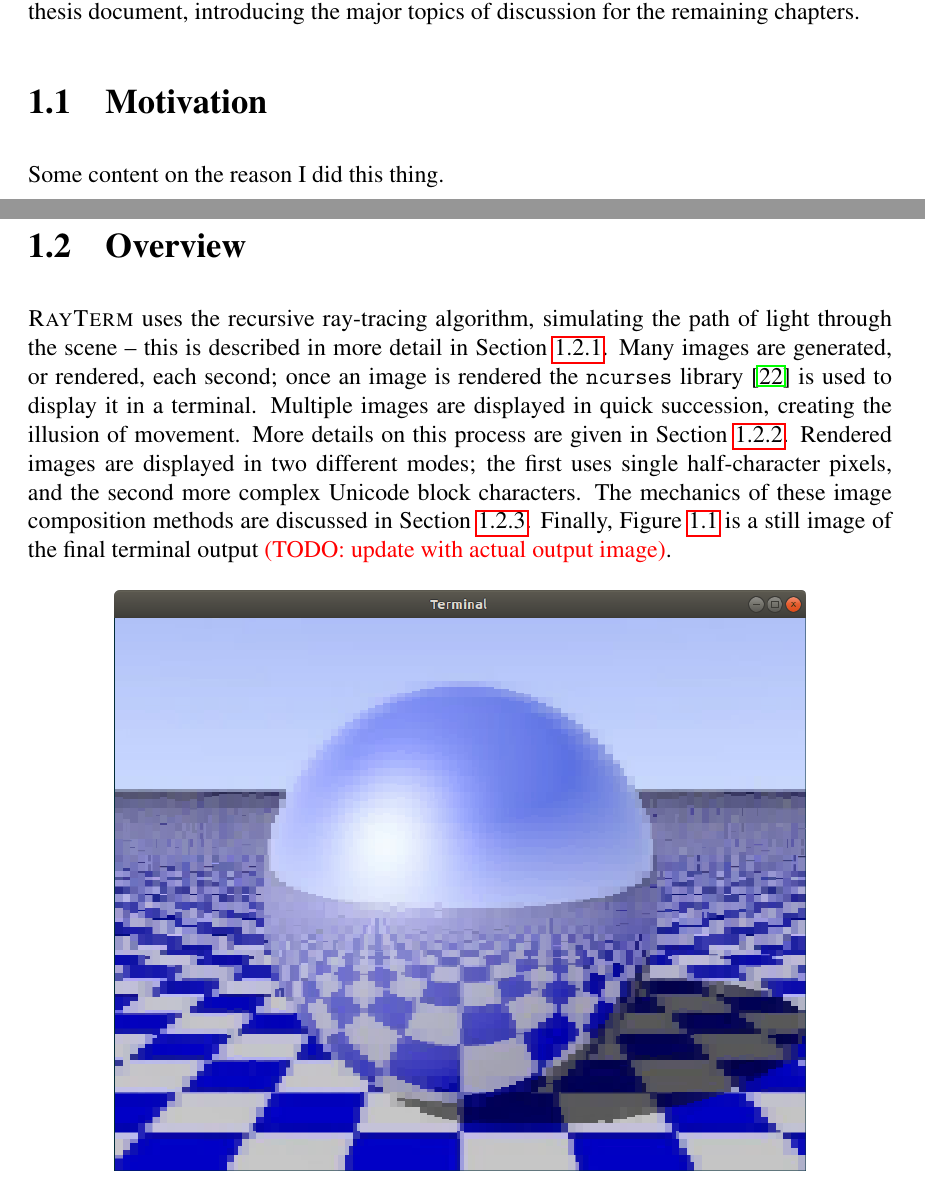
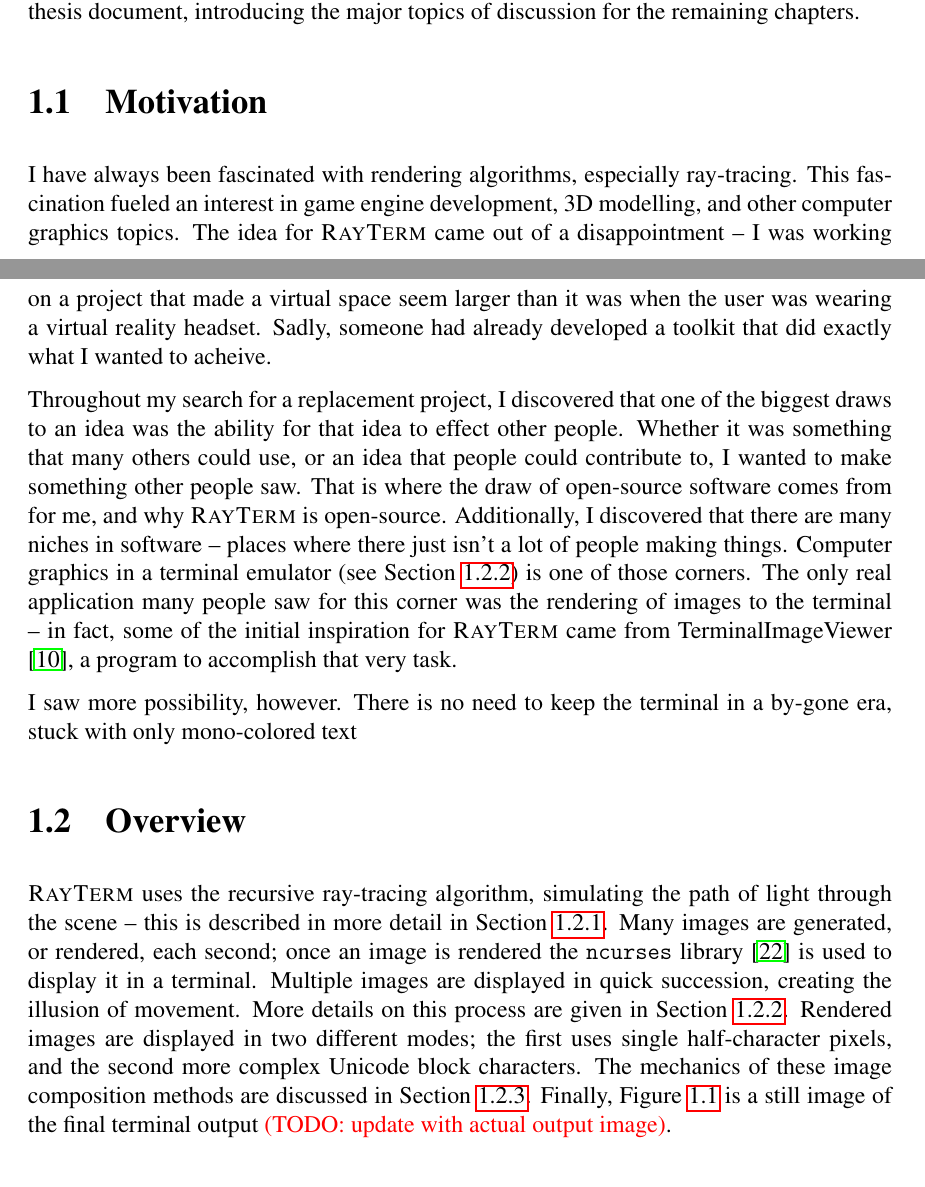
Before and after one commit to Michionlion/rayterm-thesis, a LaTeX thesis (thesis.tex, which reads ch01_overview.tex): two parts of pages 7 and 8 of 28, joined at a grey line, cut so that both start at the same text. Compiled offline with pdfLaTeX.

Commit message:
Add start of motivation section

```diff
--- a/ch01_overview.tex
+++ b/ch01_overview.tex
@@ -26,9 +26,23 @@
 In Section~\ref{ch:intro:background:development_ecosystem} we cover the development tools used in this project, such as the implementation language.
 Finally, Section~\ref{ch:intro:outline} outlines the rest of this thesis document, introducing the major topics of discussion for the remaining chapters.
 
-\section{Motivation} \label{ch:intro:motivation}
+\section{Motivation}
+\label{ch:intro:motivation}
 
-Some content on the reason I did this thing.
+I have always been fascinated with rendering algorithms, especially ray-tracing.
+This fascination fueled an interest in game engine development, 3D modelling, and other computer graphics topics.
+The idea for \name\ came out of a disappointment -- I was working on a project that made a virtual space seem larger than it was when the user was wearing a virtual reality headset.
+Sadly, someone had already developed a toolkit that did exactly what I wanted to acheive.
+
+Throughout my search for a replacement project, I discovered that one of the biggest draws to an idea was the ability for that idea to effect other people.
+Whether it was something that many others could use, or an idea that people could contribute to, I wanted to make something other people saw.
+That is where the draw of open-source software comes from for me, and why \name\ is open-source.
+Additionally, I discovered that there are many niches in software -- places where there just isn't a lot of people making things.
+Computer graphics in a terminal emulator (see Section~\ref{ch:intro:overview:ncurses}) is one of those corners.
+The only real application many people saw for this corner was the rendering of images to the terminal -- in fact, some of the initial inspiration for \name\ came from TerminalImageViewer \cite{tivGithub}, a program to accomplish that very task.
+
+I saw more possibility, however.
+There is no need to keep the terminal in a by-gone era, stuck with only mono-colored text
 
 \section{Overview}
 \label{ch:intro:overview}
```
